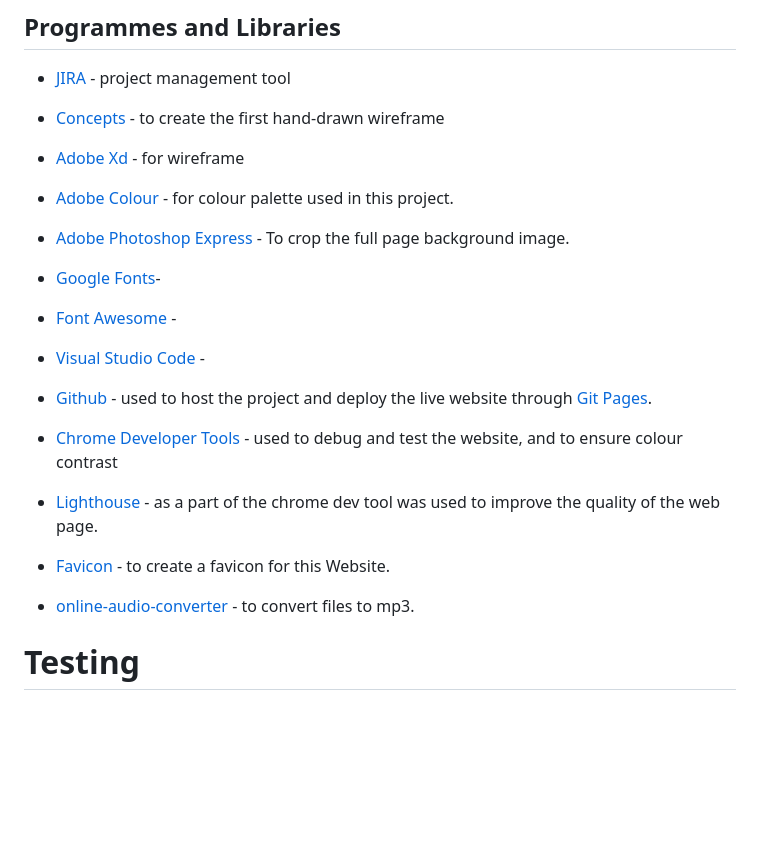
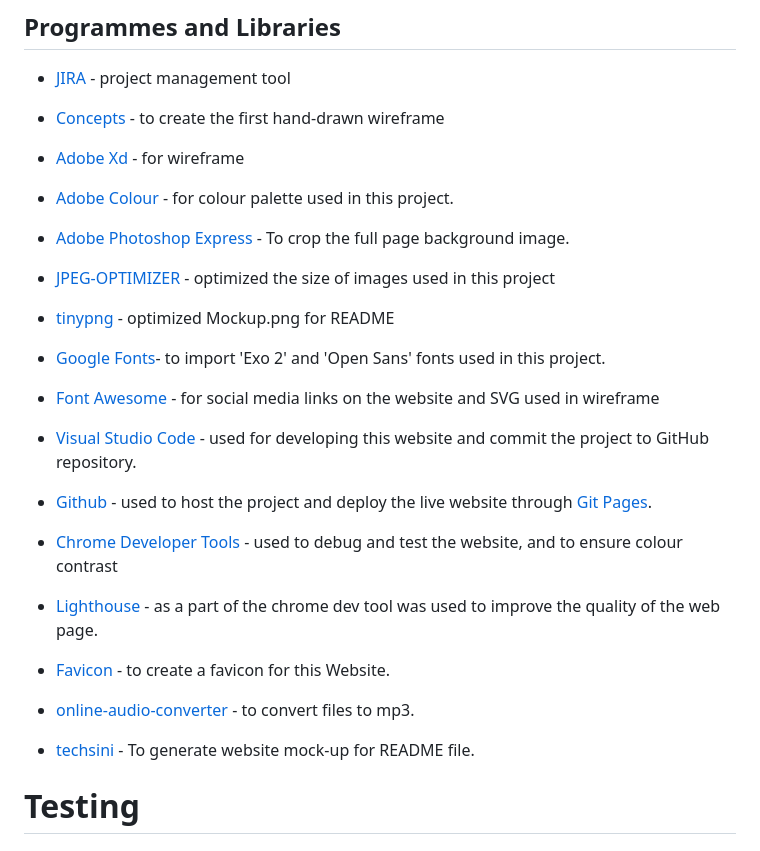
Before and after one commit to mateuszniechwiej/MS-2-Quiz-game, a Markdown page: README.md, the part around the change printed below. Rendered like a GitHub page; blank space fills up the shorter version.

```diff
--- a/README.md
+++ b/README.md
@@ -304,12 +315,14 @@ A solution to satisfy user requirements:
 * [Adobe Xd](https://www.adobe.com/ie/products/xd/wireframing-tool.html#:~:text=Adobe%20XD%20is%20a%20powerful,all%20in%20one%20design%20tool.) - for wireframe
 * [Adobe Colour](https://color.adobe.com/create/color-wheel) - for colour palette used in this project.
 * [Adobe Photoshop Express](https://photoshop.adobe.com/?promoid=SYBNM1DC&mv=other) - To crop the full page background image.
+* [JPEG-OPTIMIZER](http://jpeg-optimizer.com/) - optimized the size of images used in this project
+* [tinypng](https://tinypng.com/) - optimized Mockup.png for README
 
-* [Google Fonts](https://fonts.google.com/)-
+* [Google Fonts](https://fonts.google.com/)- to import 'Exo 2' and 'Open Sans' fonts used in this project.
 
-* [Font Awesome](https://fontawesome.com/) -
+* [Font Awesome](https://fontawesome.com/) - for social media links on the website and SVG used in wireframe
 
-* [Visual Studio Code](https://code.visualstudio.com/) -
+* [Visual Studio Code](https://code.visualstudio.com/) - used for developing this website and commit the project to GitHub repository.
 
 * [Github](https://github.com/) - used to host the project and deploy the live website through [Git Pages](https://pages.github.com/).
 
@@ -320,6 +333,7 @@ A solution to satisfy user requirements:
 * [Favicon](https://favicon.io/) - to create a favicon for this Website.
 
 * [online-audio-converter](https://online-audio-converter.com/) - to convert files to mp3.
+* [techsini](https://techsini.com/) - To generate website mock-up for README file.
 
 
 
```
Also changed, not shown: other parts of README.md (+11 -0 lines), assets/images/Mock_up.png (added), assets/images/colours.jpeg (added), 1 other file.
